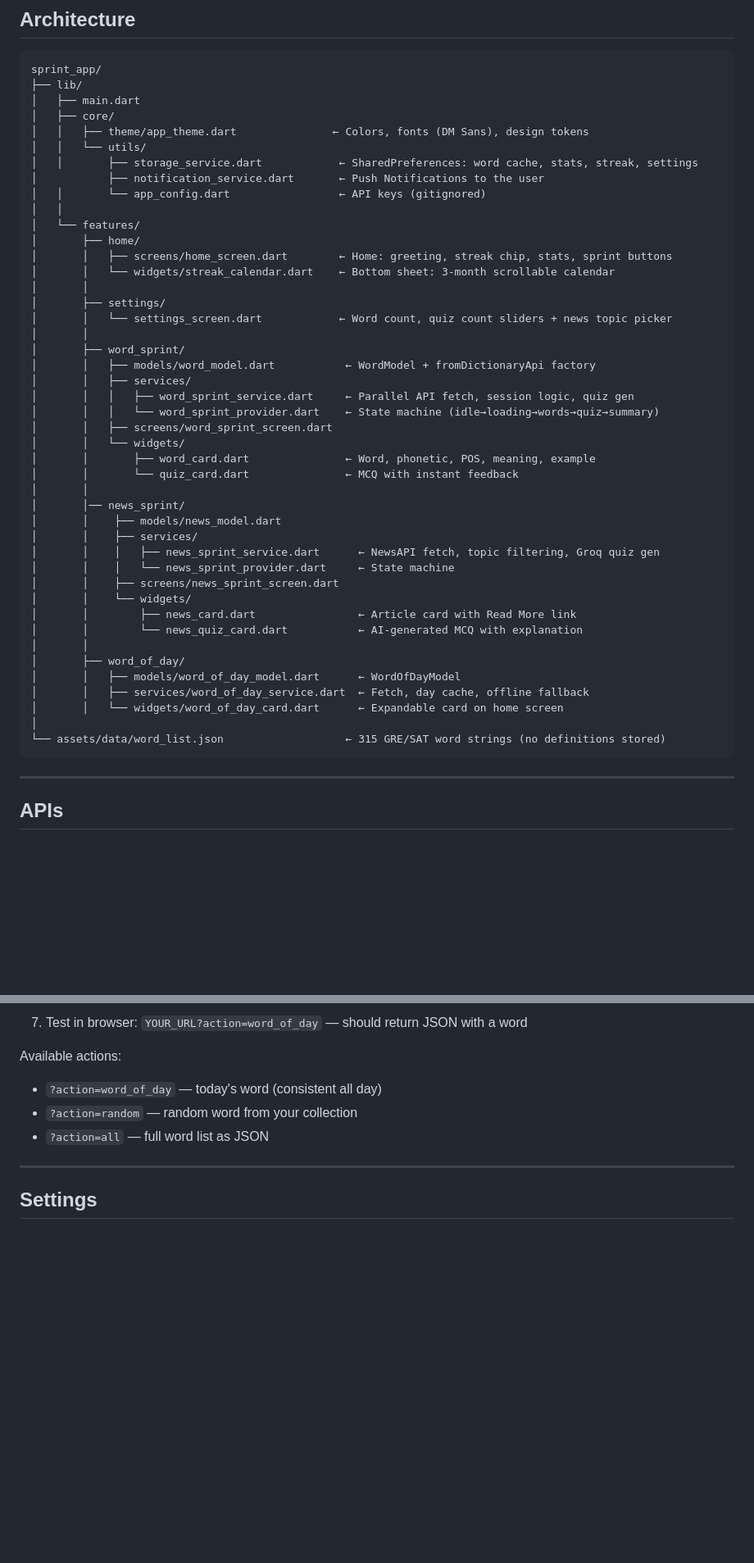
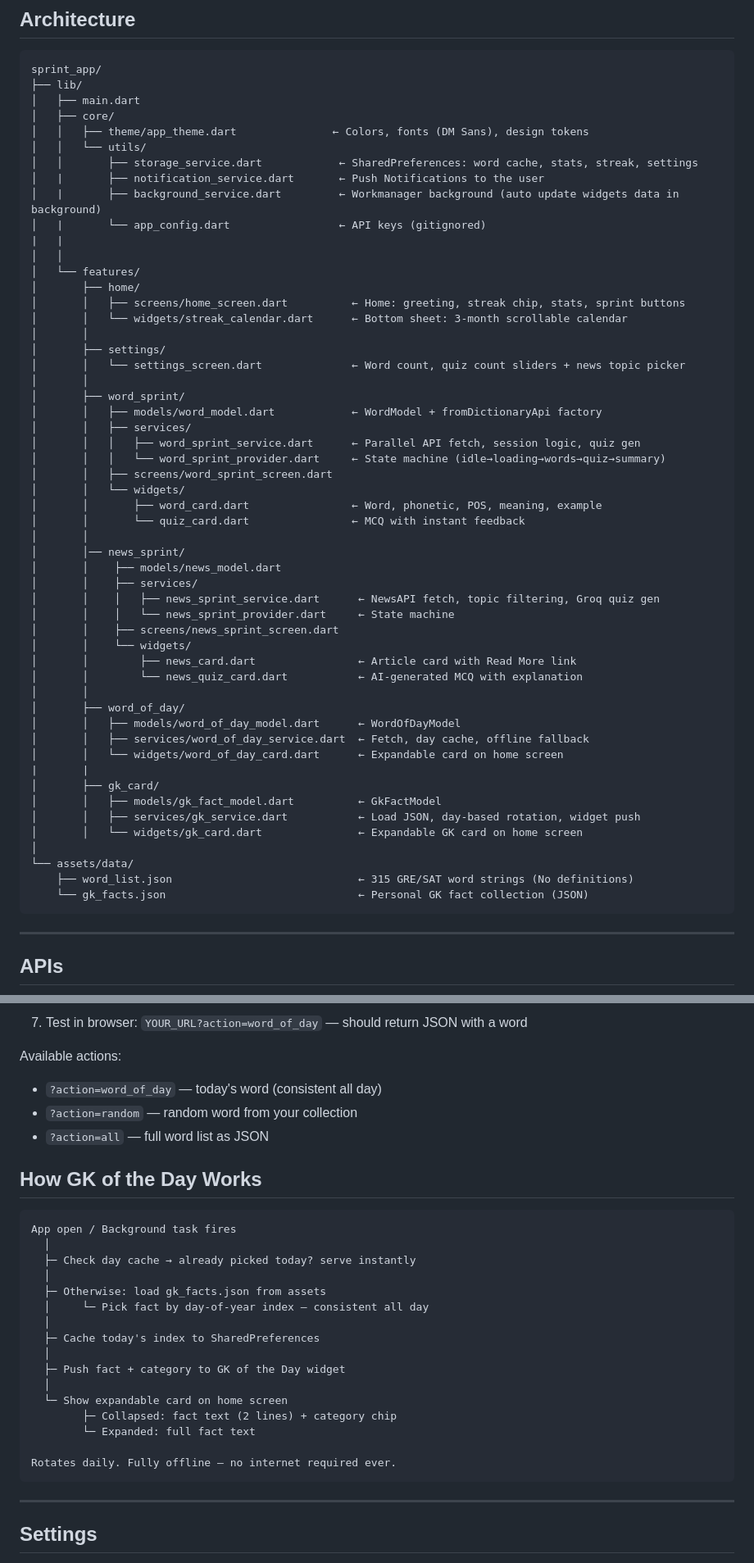
Before and after one commit to Dhar15/SprintApp, a Markdown page: README.md, 2 parts joined by grey strips. Shown at 82% size. Rendered like a GitHub page; blank space fills up the shorter version.

````diff
--- a/README.md
+++ b/README.md
@@ -163,26 +164,28 @@ sprint_app/
 │   │   ├── theme/app_theme.dart               ← Colors, fonts (DM Sans), design tokens
 │   │   └── utils/
 │   │       ├── storage_service.dart            ← SharedPreferences: word cache, stats, streak, settings
-│           ├── notification_service.dart       ← Push Notifications to the user
-│   │       └── app_config.dart                 ← API keys (gitignored)
+│   |       ├── notification_service.dart       ← Push Notifications to the user
+│   |       ├── background_service.dart         ← Workmanager background (auto update widgets data in background)
+│   |       └── app_config.dart                 ← API keys (gitignored)
+|   |
 │   │
 │   └── features/
 │       ├── home/
-│       │   ├── screens/home_screen.dart        ← Home: greeting, streak chip, stats, sprint buttons
-│       │   └── widgets/streak_calendar.dart    ← Bottom sheet: 3-month scrollable calendar
+│       │   ├── screens/home_screen.dart          ← Home: greeting, streak chip, stats, sprint buttons
+│       │   └── widgets/streak_calendar.dart      ← Bottom sheet: 3-month scrollable calendar
 │       │
 │       ├── settings/
-│       │   └── settings_screen.dart            ← Word count, quiz count sliders + news topic picker
+│       │   └── settings_screen.dart              ← Word count, quiz count sliders + news topic picker
 │       │
 │       ├── word_sprint/
-│       │   ├── models/word_model.dart           ← WordModel + fromDictionaryApi factory
+│       │   ├── models/word_model.dart            ← WordModel + fromDictionaryApi factory
 │       │   ├── services/
-│       │   │   ├── word_sprint_service.dart     ← Parallel API fetch, session logic, quiz gen
-│       │   │   └── word_sprint_provider.dart    ← State machine (idle→loading→words→quiz→summary)
+│       │   │   ├── word_sprint_service.dart      ← Parallel API fetch, session logic, quiz gen
+│       │   │   └── word_sprint_provider.dart     ← State machine (idle→loading→words→quiz→summary)
 │       │   ├── screens/word_sprint_screen.dart
 │       │   └── widgets/
-│       │       ├── word_card.dart               ← Word, phonetic, POS, meaning, example
-│       │       └── quiz_card.dart               ← MCQ with instant feedback
+│       │       ├── word_card.dart                ← Word, phonetic, POS, meaning, example
+│       │       └── quiz_card.dart                ← MCQ with instant feedback
 │       │
 │       │── news_sprint/
 │       │    ├── models/news_model.dart
@@ -198,8 +201,15 @@ sprint_app/
 │       │   ├── models/word_of_day_model.dart      ← WordOfDayModel
 │       │   ├── services/word_of_day_service.dart  ← Fetch, day cache, offline fallback
 │       │   └── widgets/word_of_day_card.dart      ← Expandable card on home screen
+|       |
+│       ├── gk_card/
+│       │   ├── models/gk_fact_model.dart          ← GkFactModel
+│       │   ├── services/gk_service.dart           ← Load JSON, day-based rotation, widget push
+│       │   └── widgets/gk_card.dart               ← Expandable GK card on home screen
 │
-└── assets/data/word_list.json                   ← 315 GRE/SAT word strings (no definitions stored)
+└── assets/data/
+    ├── word_list.json                             ← 315 GRE/SAT word strings (No definitions)
+    └── gk_facts.json                              ← Personal GK fact collection (JSON)
 ```
 
 ---
@@ -318,6 +334,27 @@ Available actions:
 - `?action=random` — random word from your collection
 - `?action=all` — full word list as JSON
 
+## How GK of the Day Works
+
+```
+App open / Background task fires
+  │
+  ├─ Check day cache → already picked today? serve instantly
+  │
+  ├─ Otherwise: load gk_facts.json from assets
+  │     └─ Pick fact by day-of-year index — consistent all day
+  │
+  ├─ Cache today's index to SharedPreferences
+  │
+  ├─ Push fact + category to GK of the Day widget
+  │
+  └─ Show expandable card on home screen
+        ├─ Collapsed: fact text (2 lines) + category chip
+        └─ Expanded: full fact text
+
+Rotates daily. Fully offline — no internet required ever.
+```
+
 ---
 
 ## Settings
````
Also changed, not shown: other parts of README.md (+25 -8 lines).
